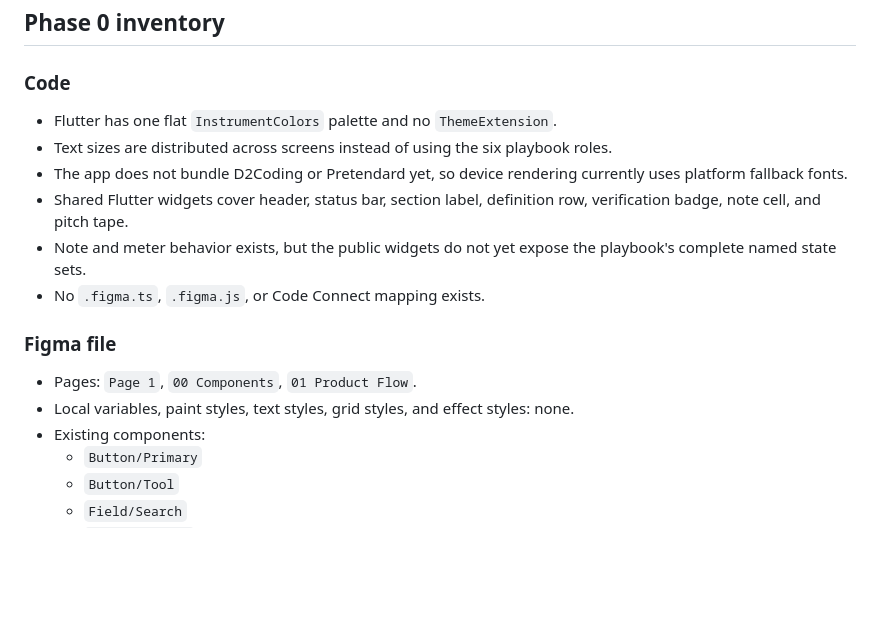
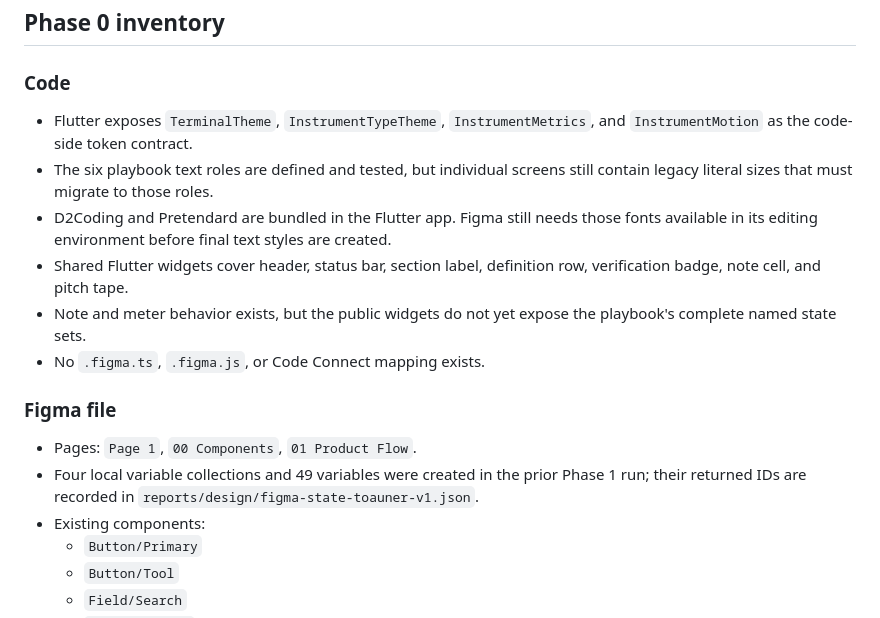
Before and after one commit to halfsamoan/shark_tuner, a Markdown page: docs/figma-gap-analysis.md, the part around one of its changes. Rendered like a GitHub page; blank space fills up the shorter version.

```diff
--- a/docs/figma-gap-analysis.md
+++ b/docs/figma-gap-analysis.md
@@ -17,9 +17,9 @@ When sources disagree, product behavior remains fixed and the playbook replaces
 
 ### Code
 
-- Flutter has one flat `InstrumentColors` palette and no `ThemeExtension`.
-- Text sizes are distributed across screens instead of using the six playbook roles.
-- The app does not bundle D2Coding or Pretendard yet, so device rendering currently uses platform fallback fonts.
+- Flutter exposes `TerminalTheme`, `InstrumentTypeTheme`, `InstrumentMetrics`, and `InstrumentMotion` as the code-side token contract.
+- The six playbook text roles are defined and tested, but individual screens still contain legacy literal sizes that must migrate to those roles.
+- D2Coding and Pretendard are bundled in the Flutter app. Figma still needs those fonts available in its editing environment before final text styles are created.
 - Shared Flutter widgets cover header, status bar, section label, definition row, verification badge, note cell, and pitch tape.
 - Note and meter behavior exists, but the public widgets do not yet expose the playbook's complete named state sets.
 - No `.figma.ts`, `.figma.js`, or Code Connect mapping exists.
@@ -27,7 +27,7 @@ When sources disagree, product behavior remains fixed and the playbook replaces
 ### Figma file
 
 - Pages: `Page 1`, `00 Components`, `01 Product Flow`.
-- Local variables, paint styles, text styles, grid styles, and effect styles: none.
+- Four local variable collections and 49 variables were created in the prior Phase 1 run; their returned IDs are recorded in `reports/design/figma-state-toauner-v1.json`.
 - Existing components:
   - `Button/Primary`
   - `Button/Tool`
```
Also changed, not shown: other parts of docs/figma-gap-analysis.md (+14 -5 lines).
